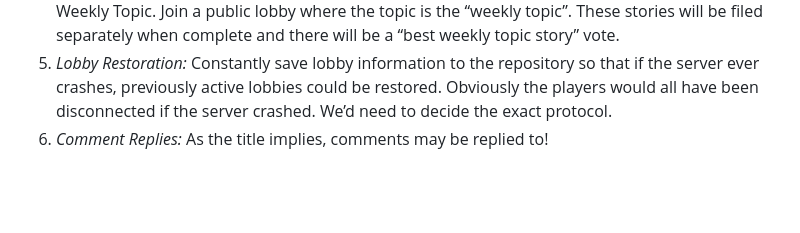
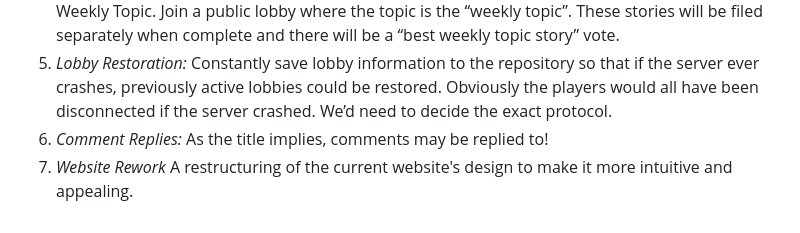
Before and after one commit to Team-Tree-Dog/One-Word-Story, a Markdown page: README.md, the part around the change. Drawn GitHub-style; blank space fills up the shorter version.

Commit message:
Modified README
Added to future updates

```diff
--- a/README.md
+++ b/README.md
@@ -91,3 +91,4 @@ This project must be run in `Java 17`
 4. *Multiple Public Lobbies and Matchmaking Settings:* Settings can be selected and sent to the server when joining a public lobby so that you are sorted into a lobby with those desired settings. Weekly Topic. Join a public lobby where the topic is the “weekly topic”. These stories will be filed separately when complete and there will be a “best weekly topic story” vote.
 5. *Lobby Restoration:* Constantly save lobby information to the repository so that if the server ever crashes, previously active lobbies could be restored. Obviously the players would all have been disconnected if the server crashed. We’d need to decide the exact protocol.
 6. *Comment Replies:* As the title implies, comments may be replied to!
+7. *Website Rework* A restructuring of the current website's design to make it more intuitive and appealing.
```
